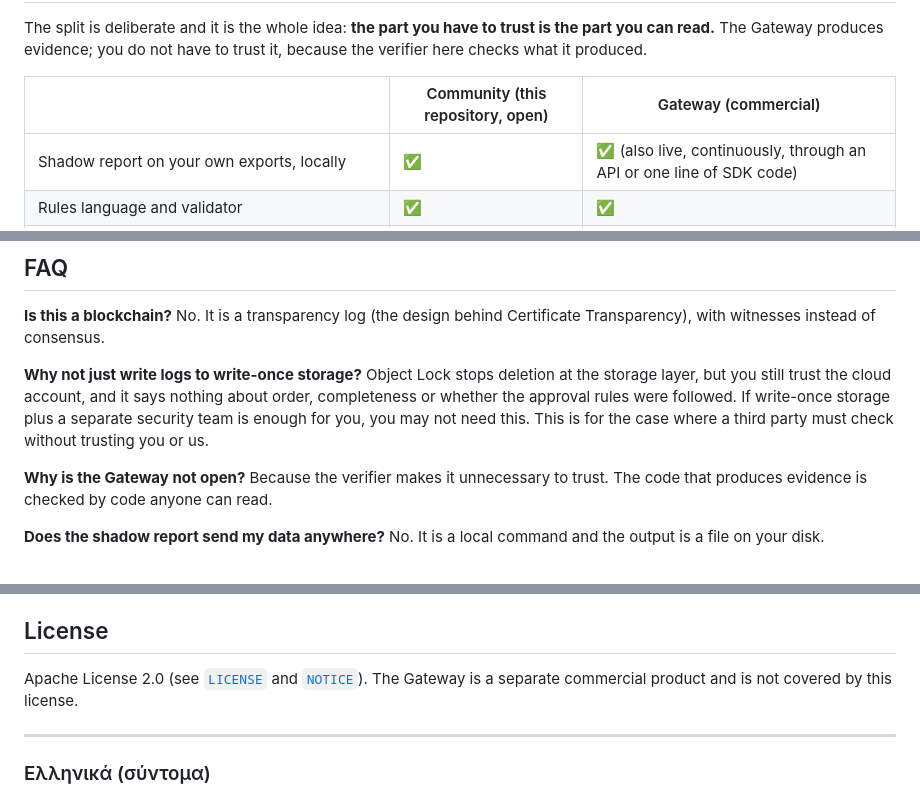
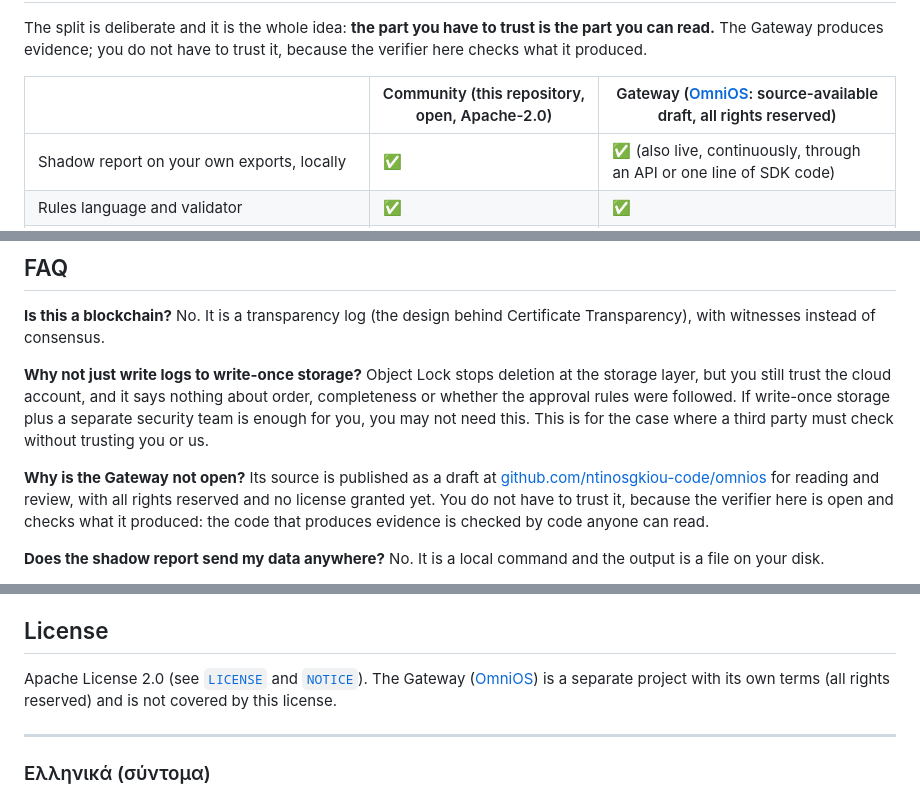
Before and after one commit to ntinosgkiou-code/agentdryrun, a Markdown page: README.md, 3 parts joined by grey strips. Drawn GitHub-style.

Commit message:
README: link the Gateway (OmniOS) repository and say what its license status is
Co-Authored-By: Claude Sonnet 5.5 <noreply@anthropic.com>

```diff
--- a/README.md
+++ b/README.md
@@ -427,7 +427,7 @@ Give the log's owner your public key and your URL. A witness only ever says *"I
 The split is deliberate and it is the whole idea: **the part you have to trust is the part you can read.**
 The Gateway produces evidence; you do not have to trust it, because the verifier here checks what it produced.
 
-| | Community (this repository, open) | Gateway (commercial) |
+| | Community (this repository, open, Apache-2.0) | Gateway ([OmniOS](https://github.com/ntinosgkiou-code/omnios): source-available draft, all rights reserved) |
 |---|---|---|
 | Shadow report on your own exports, locally | ✅ | ✅ (also live, continuously, through an API or one line of SDK code) |
 | Rules language and validator | ✅ | ✅ |
@@ -461,7 +461,7 @@ The complete list is in [`docs/KNOWN-LIMITS.md`](docs/KNOWN-LIMITS.md).
 
 **Why not just write logs to write-once storage?** Object Lock stops deletion at the storage layer, but you still trust the cloud account, and it says nothing about order, completeness or whether the approval rules were followed. If write-once storage plus a separate security team is enough for you, you may not need this. This is for the case where a third party must check without trusting you or us.
 
-**Why is the Gateway not open?** Because the verifier makes it unnecessary to trust. The code that produces evidence is checked by code anyone can read.
+**Why is the Gateway not open?** Its source is published as a draft at [github.com/ntinosgkiou-code/omnios](https://github.com/ntinosgkiou-code/omnios) for reading and review, with all rights reserved and no license granted yet. You do not have to trust it, because the verifier here is open and checks what it produced: the code that produces evidence is checked by code anyone can read.
 
 **Does the shadow report send my data anywhere?** No. It is a local command and the output is a file on your disk.
 
@@ -515,7 +515,7 @@ To talk: **open an issue titled `pilot`** or `question` in this repository (no p
 
 ## License
 
-Apache License 2.0 (see [`LICENSE`](LICENSE) and [`NOTICE`](NOTICE)). The Gateway is a separate commercial product and is not covered by this license.
+Apache License 2.0 (see [`LICENSE`](LICENSE) and [`NOTICE`](NOTICE)). The Gateway ([OmniOS](https://github.com/ntinosgkiou-code/omnios)) is a separate project with its own terms (all rights reserved) and is not covered by this license.
 
 ---
 
```
Also changed, not shown: other parts of README.md (+1 -1 lines).
